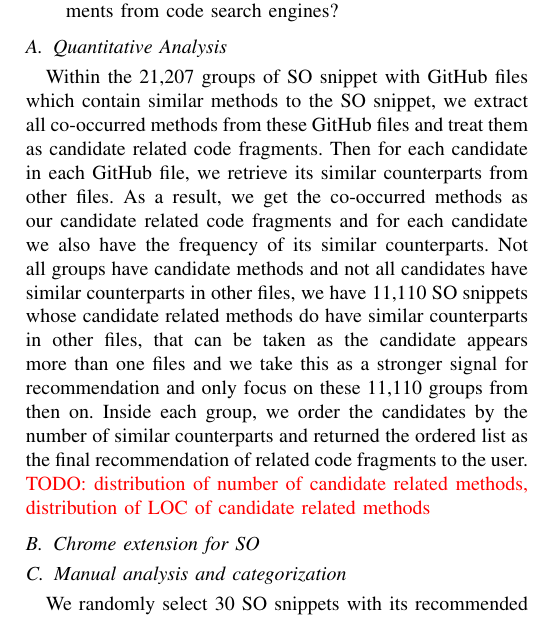
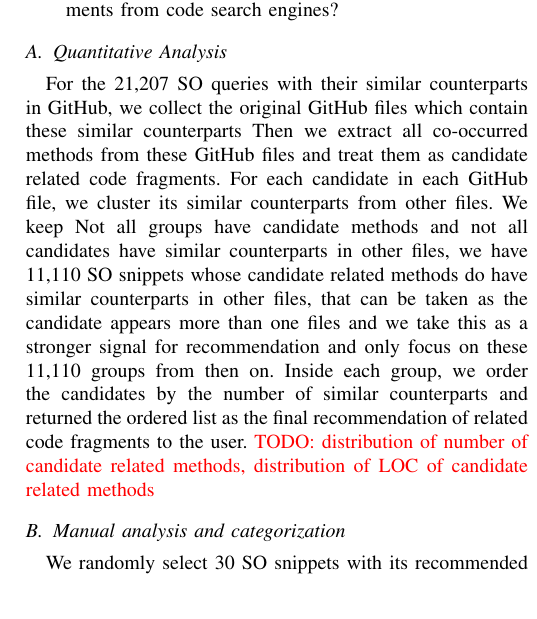
Before and after one commit to dyangUCI/Related-Code-Recommendation, a LaTeX paper (ASE19.tex, which reads eval.tex): part of one column of page 5 of 9, cut so that both start at the same text. Compiled offline with pdfLaTeX; a missing font is replaced by an installed copy or a similar font; a LaTeX package or settings file that is missing is left out.

```diff
--- a/eval.tex
+++ b/eval.tex
@@ -13,12 +13,9 @@
 
 \subsection{Quantitative Analysis}
 
-Within the 21,207 groups of SO snippet with GitHub files which contain similar methods to the SO snippet, we extract all co-occurred methods from these GitHub files and treat them as candidate related code fragments. Then for each candidate in each GitHub file, we retrieve its similar counterparts from other files. As a result, we get the co-occurred methods as our candidate related code fragments and for each candidate we also have the frequency of its similar counterparts. Not all groups have candidate methods and not all candidates have similar counterparts in other files, we have 11,110 SO snippets whose candidate related methods do have similar counterparts in other files, that can be taken as the candidate appears more than one files and we take this as a stronger signal for recommendation and only focus on these 11,110 groups from then on. Inside each group, we order the candidates by the number of similar counterparts and returned the ordered list as the final recommendation of related code fragments to the user.
+For the 21,207 SO queries with their similar counterparts in GitHub, we collect the original GitHub files which contain these similar counterparts Then we extract all co-occurred methods from these GitHub files and treat them as candidate related code fragments. For each candidate in each GitHub file, we cluster its similar counterparts from other files. We keep
+ Not all groups have candidate methods and not all candidates have similar counterparts in other files, we have 11,110 SO snippets whose candidate related methods do have similar counterparts in other files, that can be taken as the candidate appears more than one files and we take this as a stronger signal for recommendation and only focus on these 11,110 groups from then on. Inside each group, we order the candidates by the number of similar counterparts and returned the ordered list as the final recommendation of related code fragments to the user.
 \todo{distribution of number of candidate related methods, distribution of LOC of candidate related methods}
-
-
-\subsection{Chrome extension for SO}
-
 
 
 \subsection{Manual analysis and categorization}
```
Also changed, not shown: ASE19.tex (+1 -1 lines).
